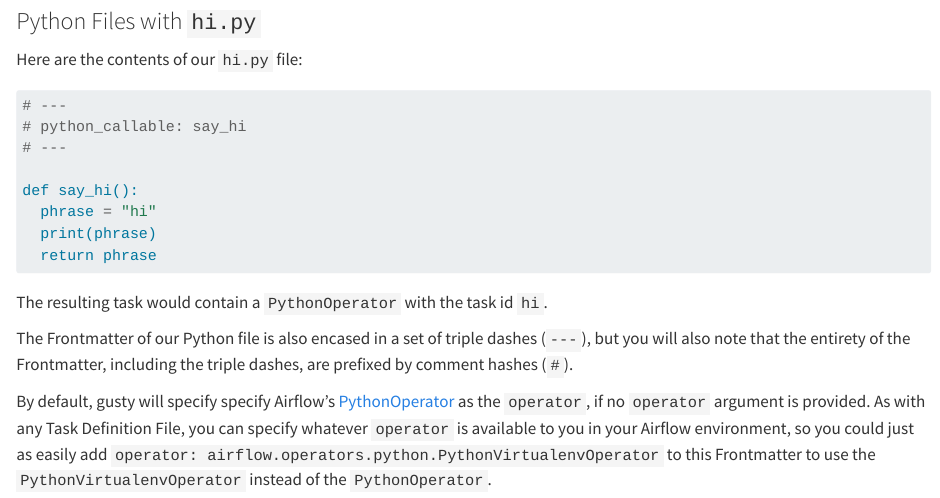
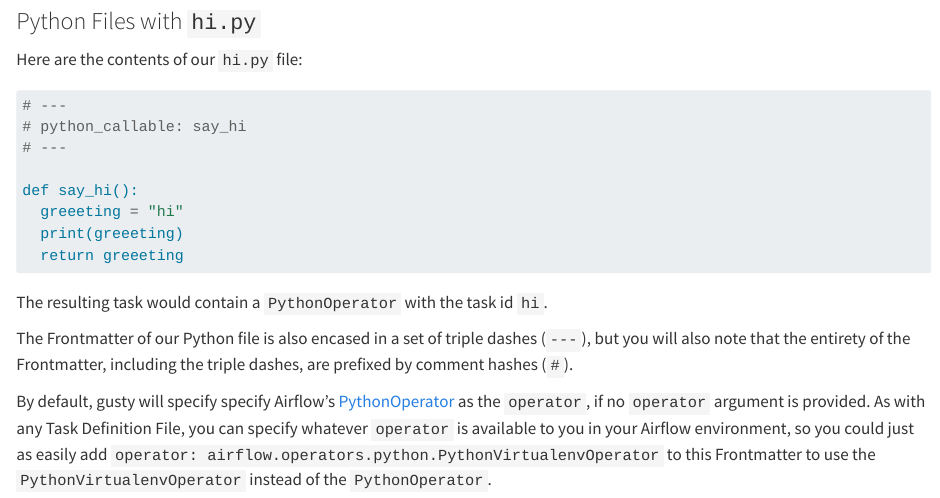
Before and after one commit to pipeline-tools/gusty-docs, a Quarto document (gusty-basics.qmd): the page in a window 1100 px wide, from 2170 px down. Rendered offline with R 4.5, knitr and Pandoc in place of Quarto, with nearby package versions.

Commit message:
greeting

````diff
--- a/gusty-basics.qmd
+++ b/gusty-basics.qmd
@@ -103,9 +103,9 @@
 # ---
 
 def say_hi():
-  phrase = "hi"
-  print(phrase)
-  return phrase
+  greeeting = "hi"
+  print(greeeting)
+  return greeeting
 ```
 
 The resulting task would contain a `PythonOperator` with the task id `hi`.
````
